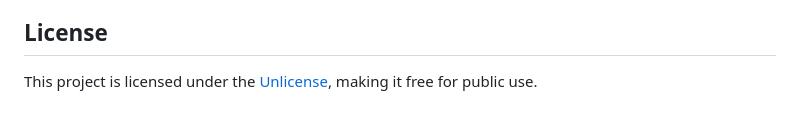
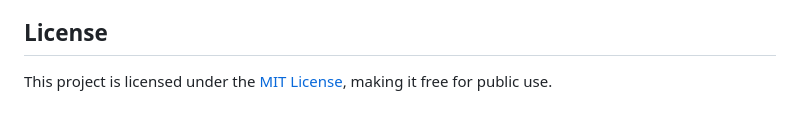
Before and after one commit to DilanHansaja/HybridAI, a Markdown page: README.md, the part around the change. Rendered like a GitHub page.

```diff
--- a/README.md
+++ b/README.md
@@ -68,5 +68,5 @@ document.getElementById('pasteButton').addEventListener('click', async () => {
     <h2 id="usage" style="color: #34495e; border-bottom: 2px solid #ddd; padding-bottom: 5px;">Usage</h2>
     <p>Open the respective HTML files (<code>chat.html</code>, <code>summarizer.html</code>, <code>translate.html</code>) for different features. Interact with the tools to explore AI-driven functionalities.</p>
     <h2 id="license" style="color: #34495e; border-bottom: 2px solid #ddd; padding-bottom: 5px;">License</h2>
-    <p>This project is licensed under the <a href="LICENSE" style="color: #2980b9; text-decoration: none;">Unlicense</a>, making it free for public use.</p>
+    <p>This project is licensed under the <a href="LICENSE" style="color: #2980b9; text-decoration: none;">MIT License</a>, making it free for public use.</p>
 </body>
```
